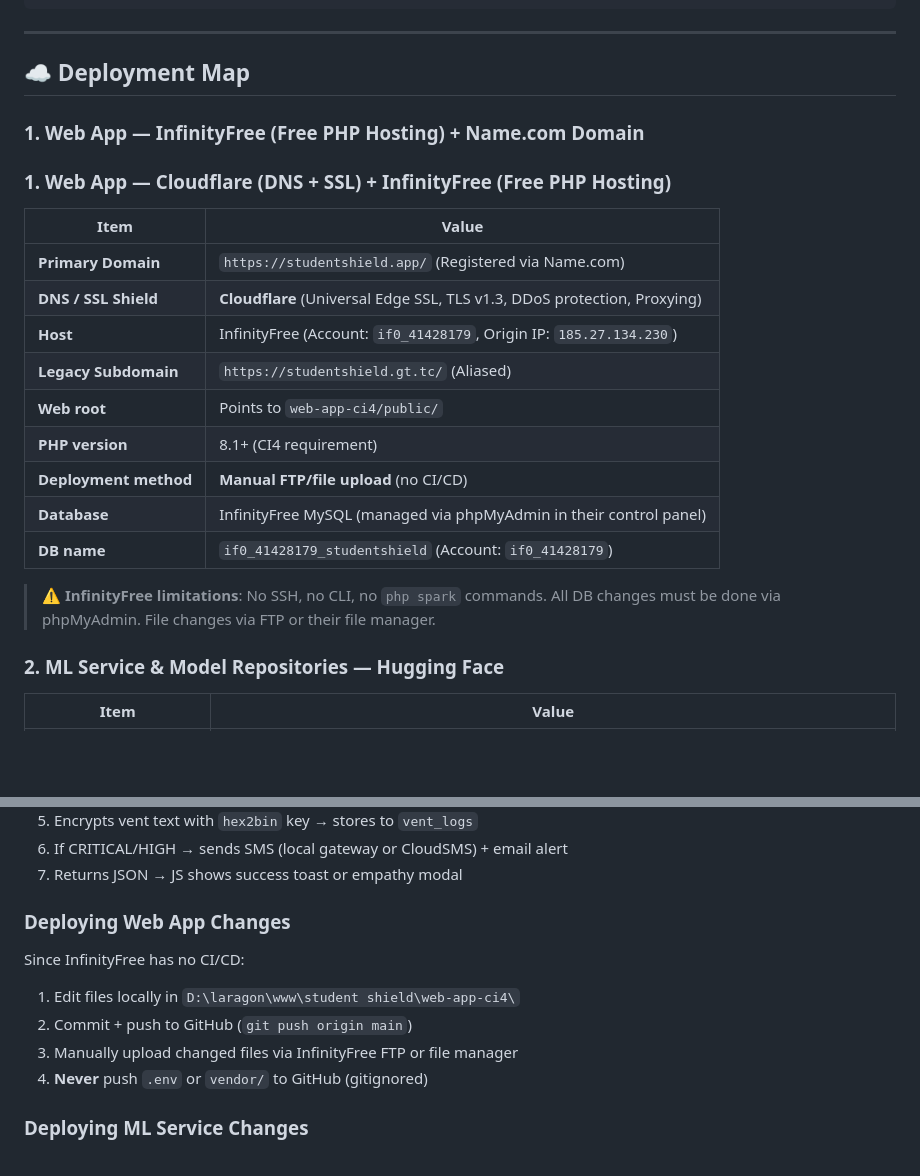
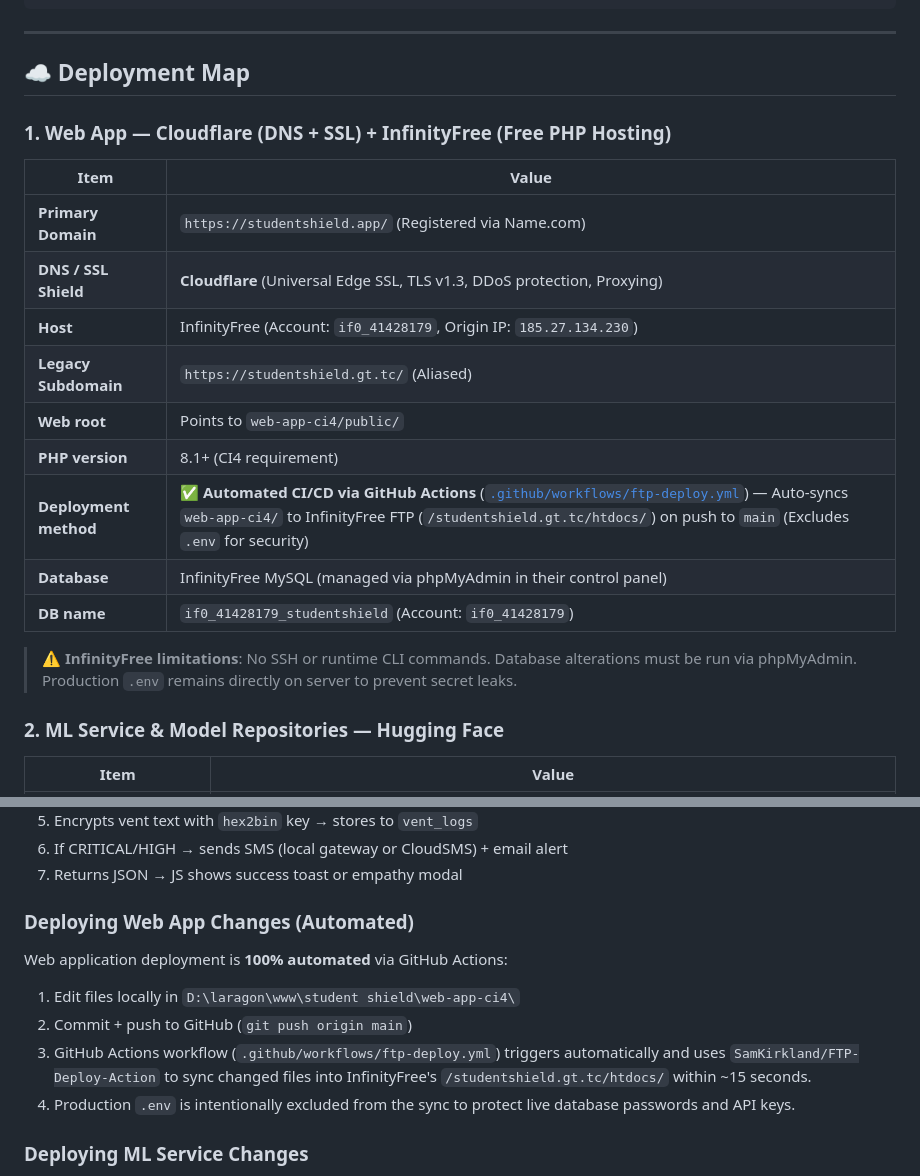
Before and after one commit to CrayCray3000/StudentShield-SoftwareEngineering, a Markdown page: AI_CONTEXT.md, 2 parts joined by grey strips. Rendered like a GitHub page; blank space fills up the shorter version.

Commit message:
docs: document automated CI/CD GitHub Actions FTP deployment to InfinityFree

```diff
--- a/AI_CONTEXT.md
+++ b/AI_CONTEXT.md
@@ -52,7 +52,6 @@ student-shield/
 
 ## ☁️ Deployment Map
 
-### 1. Web App — InfinityFree (Free PHP Hosting) + Name.com Domain
 ### 1. Web App — Cloudflare (DNS + SSL) + InfinityFree (Free PHP Hosting)
 
 | Item | Value |
@@ -63,11 +62,11 @@ student-shield/
 | **Legacy Subdomain** | `https://studentshield.gt.tc/` (Aliased) |
 | **Web root** | Points to `web-app-ci4/public/` |
 | **PHP version** | 8.1+ (CI4 requirement) |
-| **Deployment method** | **Manual FTP/file upload** (no CI/CD) |
+| **Deployment method** | **✅ Automated CI/CD via GitHub Actions** ([`.github/workflows/ftp-deploy.yml`](./.github/workflows/ftp-deploy.yml)) — Auto-syncs `web-app-ci4/` to InfinityFree FTP (`/studentshield.gt.tc/htdocs/`) on push to `main` (Excludes `.env` for security) |
 | **Database** | InfinityFree MySQL (managed via phpMyAdmin in their control panel) |
 | **DB name** | `if0_41428179_studentshield` (Account: `if0_41428179`) |
 
-> ⚠️ **InfinityFree limitations**: No SSH, no CLI, no `php spark` commands. All DB changes must be done via phpMyAdmin. File changes via FTP or their file manager.
+> ⚠️ **InfinityFree limitations**: No SSH or runtime CLI commands. Database alterations must be run via phpMyAdmin. Production `.env` remains directly on server to prevent secret leaks.
 
 ### 2. ML Service & Model Repositories — Hugging Face
 
@@ -226,12 +225,12 @@ status (Pending/Reviewed/Flagged), created_at, deleted_at
 6. If CRITICAL/HIGH → sends SMS (local gateway or CloudSMS) + email alert
 7. Returns JSON → JS shows success toast or empathy modal
 
-### Deploying Web App Changes
-Since InfinityFree has no CI/CD:
+### Deploying Web App Changes (Automated)
+Web application deployment is **100% automated** via GitHub Actions:
 1. Edit files locally in `D:\laragon\www\student shield\web-app-ci4\`
 2. Commit + push to GitHub (`git push origin main`)
-3. Manually upload changed files via InfinityFree FTP or file manager
-4. **Never** push `.env` or `vendor/` to GitHub (gitignored)
+3. GitHub Actions workflow (`.github/workflows/ftp-deploy.yml`) triggers automatically and uses `SamKirkland/FTP-Deploy-Action` to sync changed files into InfinityFree's `/studentshield.gt.tc/htdocs/` within ~15 seconds.
+4. Production `.env` is intentionally excluded from the sync to protect live database passwords and API keys.
 
 ### Deploying ML Service Changes
 1. Edit files in `ml_service/`
```
Also changed, not shown: AGENTS.md (+2 -0 lines).
